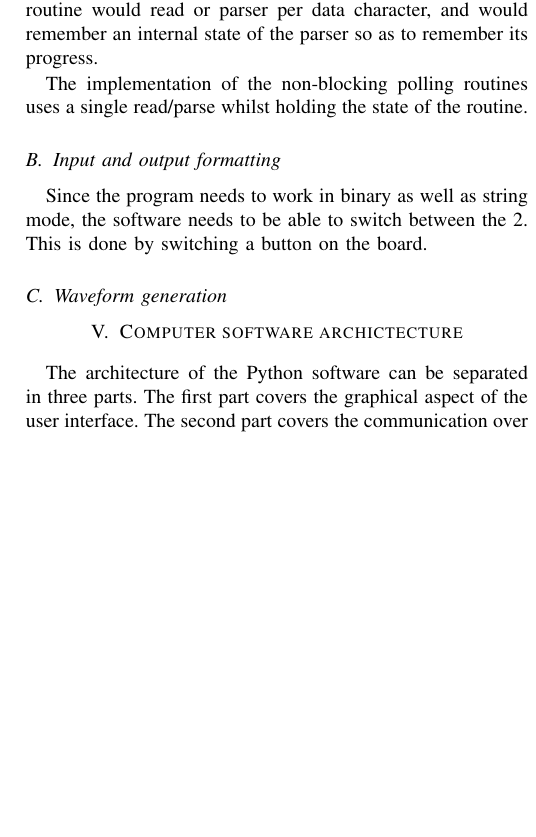
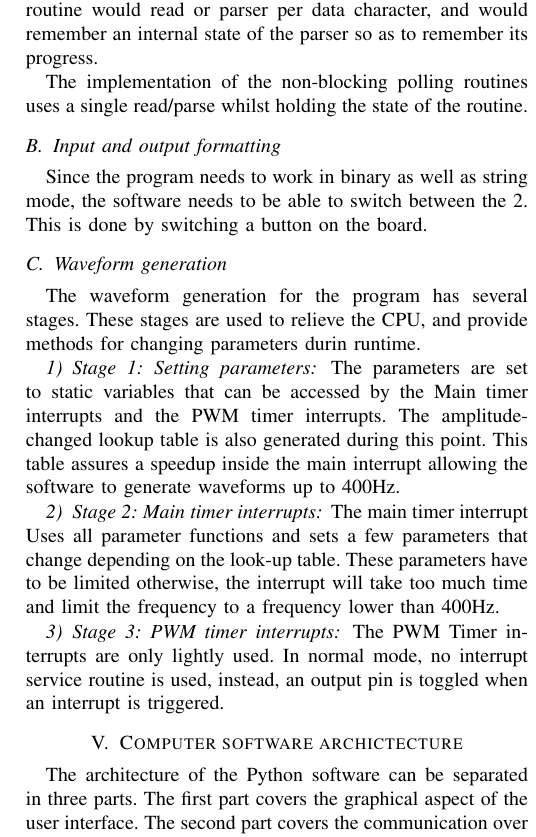
Before and after one commit to bloodsweatengineers/PRO-K, a LaTeX paper (Docs/Paper/bare_conf.tex, which reads Docs/Paper/Embedded_Software_Architecture.tex): part of one column of page 2 of 2 before the commit and part of one column of page 2 of 3 after it, cut so that both start at the same text, the shorter picture padded with empty space. Compiled offline with pdfLaTeX.

Commit message:
Added waveform generation

```diff
--- a/Docs/Paper/Embedded_Software_Architecture.tex
+++ b/Docs/Paper/Embedded_Software_Architecture.tex
@@ -41,3 +41,16 @@ Since the program needs to work in binary as well as string mode, the software n
 be able to switch between the 2. This is done by switching a button on the board.
 
 \subsection{Waveform generation}
+The waveform generation for the program has several stages. These stages are used
+to relieve the CPU, and provide methods for changing parameters durin runtime.
+\subsubsection{Stage 1: Setting parameters}
+The parameters are set to static variables that can be accessed by the Main timer interrupts
+and the PWM timer interrupts. The amplitude-changed lookup table is also generated during this
+point. This table assures a speedup inside the main interrupt allowing the software to generate
+waveforms up to 400Hz.
+\subsubsection{Stage 2: Main timer interrupts}
+The main timer interrupt Uses all parameter functions and sets a few parameters that change
+depending on the look-up table. These parameters have to be limited otherwise, the interrupt
+will take too much time and limit the frequency to a frequency lower than 400Hz.
+\subsubsection{Stage 3: PWM timer interrupts}
+The PWM Timer interrupts are only lightly used. In normal mode, no interrupt service routine is used, instead, an output pin is toggled when an interrupt is triggered.
```
